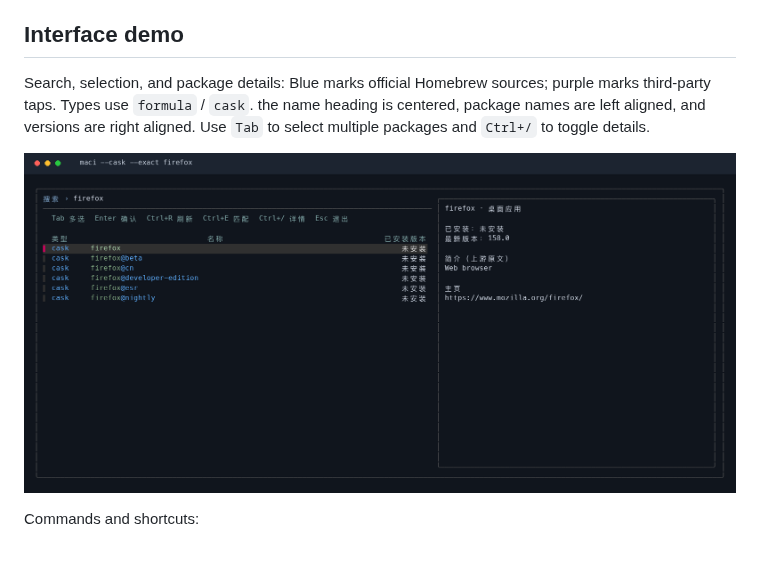
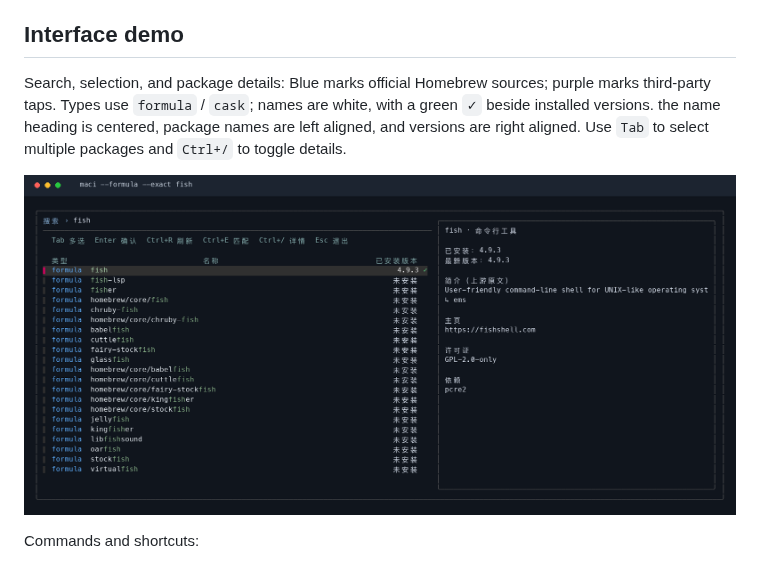
Before and after one commit to tingfeng347/mactools, a Markdown page: README.en.md, the part around the change. Rendered like a GitHub page; pictures changed too: docs/images/install-status.png (added).

Commit message:
docs: refresh installed status styling demo

```diff
--- a/README.en.md
+++ b/README.en.md
@@ -29,9 +29,9 @@ Supports Intel and Apple Silicon, works with macOS system Bash 3.2, and uses the
 
 ## Interface demo
 
-Search, selection, and package details: Blue marks official Homebrew sources; purple marks third-party taps. Types use `formula` / `cask`. the name heading is centered, package names are left aligned, and versions are right aligned. Use `Tab` to select multiple packages and `Ctrl+/` to toggle details.
+Search, selection, and package details: Blue marks official Homebrew sources; purple marks third-party taps. Types use `formula` / `cask`; names are white, with a green `✓` beside installed versions. the name heading is centered, package names are left aligned, and versions are right aligned. Use `Tab` to select multiple packages and `Ctrl+/` to toggle details.
 
-![maci searching for Firefox with Homebrew package details on the right](docs/images/install-sources.png)
+![maci searching for Firefox with Homebrew package details on the right](docs/images/install-status.png)
 
 Commands and shortcuts:
 
```
Also changed, not shown: README.md (+2 -2 lines), 1 other file.
